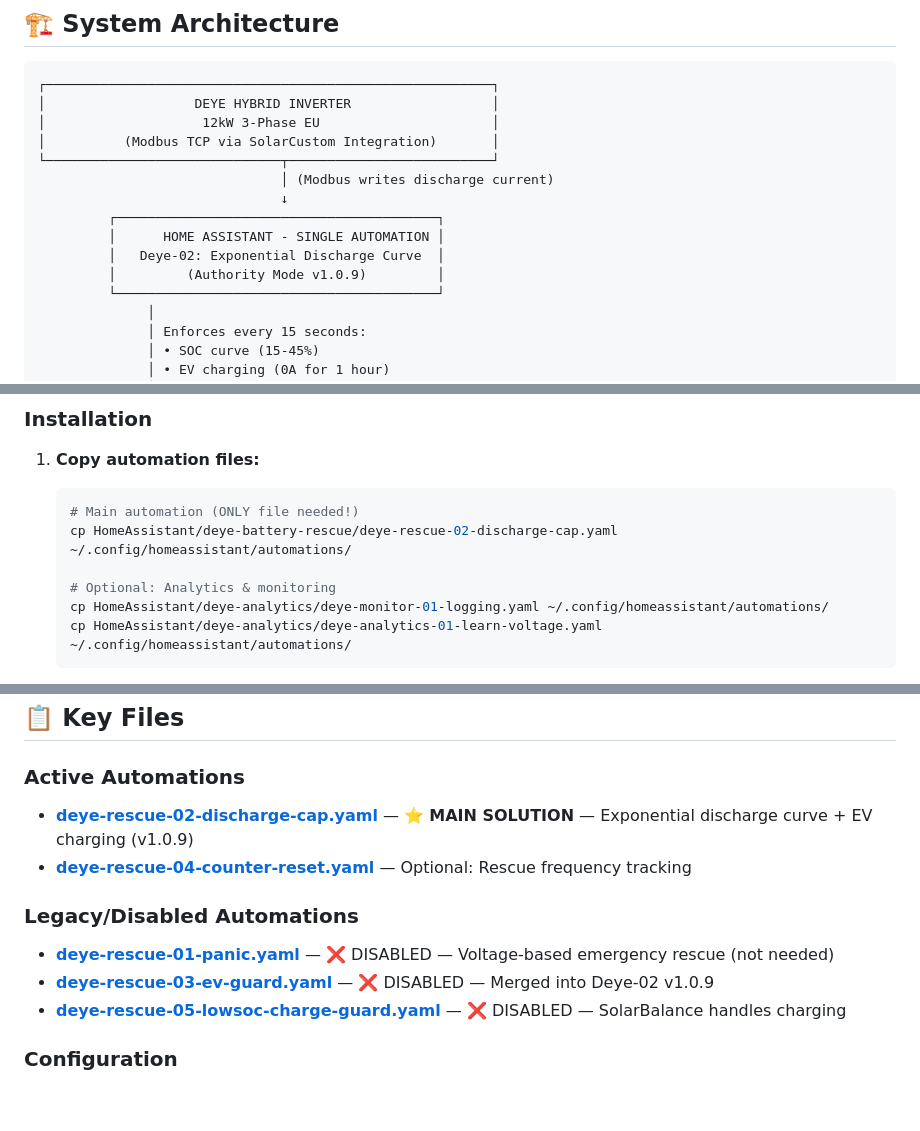
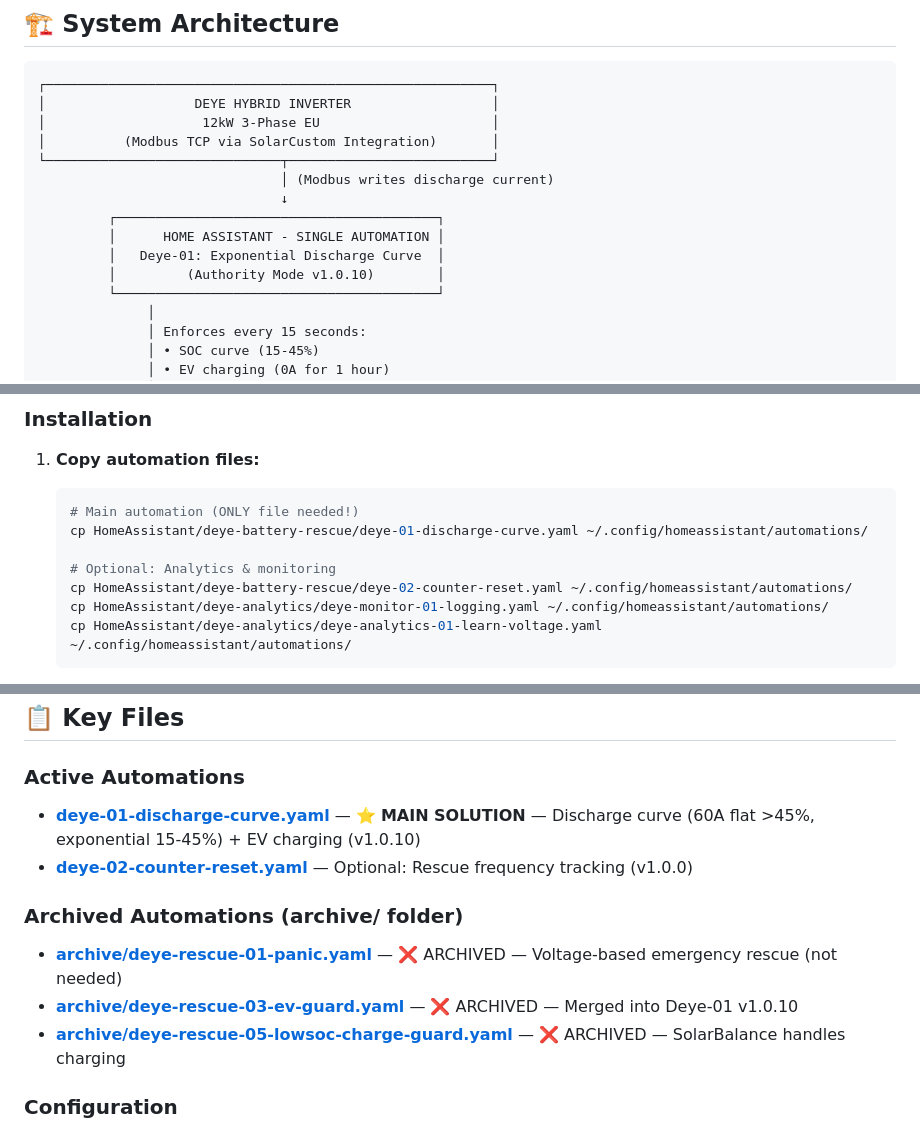
Before and after one commit to janhjordie/HomeAutomation, a Markdown page: README.md, 3 parts joined by grey strips. Rendered like a GitHub page; blank space fills up the shorter version.

````diff
--- a/README.md
+++ b/README.md
@@ -49,8 +49,8 @@ where normalized = (SOC - 15) / (45 - 15)
                                ↓
          ┌─────────────────────────────────────────┐
          │      HOME ASSISTANT - SINGLE AUTOMATION │
-         │   Deye-02: Exponential Discharge Curve  │
-         │         (Authority Mode v1.0.9)         │
+         │   Deye-01: Exponential Discharge Curve  │
+         │         (Authority Mode v1.0.10)        │
          └─────────────────────────────────────────┘
               │
               │ Enforces every 15 seconds:
@@ -176,9 +181,10 @@ SOC%  │ Normalized │ Exponential (n²) │ Power (W) │ Current @ 48V (A)
 1. **Copy automation files:**
    ```bash
    # Main automation (ONLY file needed!)
-   cp HomeAssistant/deye-battery-rescue/deye-rescue-02-discharge-cap.yaml ~/.config/homeassistant/automations/
+   cp HomeAssistant/deye-battery-rescue/deye-01-discharge-curve.yaml ~/.config/homeassistant/automations/
 
    # Optional: Analytics & monitoring
+   cp HomeAssistant/deye-battery-rescue/deye-02-counter-reset.yaml ~/.config/homeassistant/automations/
    cp HomeAssistant/deye-analytics/deye-monitor-01-logging.yaml ~/.config/homeassistant/automations/
    cp HomeAssistant/deye-analytics/deye-analytics-01-learn-voltage.yaml ~/.config/homeassistant/automations/
    ```
@@ -222,13 +228,13 @@ SOC%  │ Normalized │ Exponential (n²) │ Power (W) │ Current @ 48V (A)
 ## 📋 Key Files
 
 ### Active Automations
-- **[deye-rescue-02-discharge-cap.yaml](HomeAssistant/deye-battery-rescue/deye-rescue-02-discharge-cap.yaml)** — ⭐ **MAIN SOLUTION** — Exponential discharge curve + EV charging (v1.0.9)
-- **[deye-rescue-04-counter-reset.yaml](HomeAssistant/deye-battery-rescue/deye-rescue-04-counter-reset.yaml)** — Optional: Rescue frequency tracking
+- **[deye-01-discharge-curve.yaml](HomeAssistant/deye-battery-rescue/deye-01-discharge-curve.yaml)** — ⭐ **MAIN SOLUTION** — Discharge curve (60A flat >45%, exponential 15-45%) + EV charging (v1.0.10)
+- **[deye-02-counter-reset.yaml](HomeAssistant/deye-battery-rescue/deye-02-counter-reset.yaml)** — Optional: Rescue frequency tracking (v1.0.0)
 
-### Legacy/Disabled Automations
-- **[deye-rescue-01-panic.yaml](HomeAssistant/deye-battery-rescue/deye-rescue-01-panic.yaml)** — ❌ DISABLED — Voltage-based emergency rescue (not needed)
-- **[deye-rescue-03-ev-guard.yaml](HomeAssistant/deye-battery-rescue/deye-rescue-03-ev-guard.yaml)** — ❌ DISABLED — Merged into Deye-02 v1.0.9
-- **[deye-rescue-05-lowsoc-charge-guard.yaml](HomeAssistant/deye-battery-rescue/deye-rescue-05-lowsoc-charge-guard.yaml)** — ❌ DISABLED — SolarBalance handles charging
+### Archived Automations (archive/ folder)
+- **[archive/deye-rescue-01-panic.yaml](HomeAssistant/deye-battery-rescue/archive/deye-rescue-01-panic.yaml)** — ❌ ARCHIVED — Voltage-based emergency rescue (not needed)
+- **[archive/deye-rescue-03-ev-guard.yaml](HomeAssistant/deye-battery-rescue/archive/deye-rescue-03-ev-guard.yaml)** — ❌ ARCHIVED — Merged into Deye-01 v1.0.10
+- **[archive/deye-rescue-05-lowsoc-charge-guard.yaml](HomeAssistant/deye-battery-rescue/archive/deye-rescue-05-lowsoc-charge-guard.yaml)** — ❌ ARCHIVED — SolarBalance handles charging
 
 ### Configuration
 - **[deye-ev-helpers.yaml](HomeAssistant/deye-infra/deye-ev-helpers.yaml)** — EV charging helper entities
````
Also changed, not shown: other parts of README.md (+36 -30 lines).
